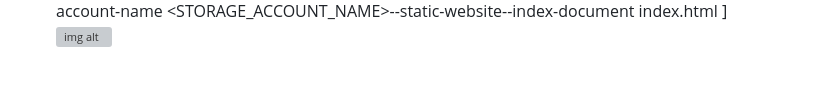
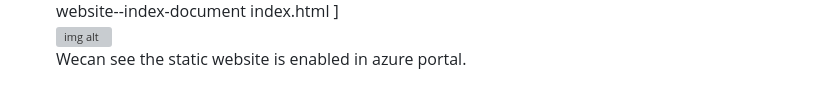
Before and after one commit to KeerthanaVelpuri/storageaccount-project, a Markdown page: README.md, the part around one of its changes. Rendered like a GitHub page; grey boxes are pictures that could not be loaded.

```diff
--- a/README.md
+++ b/README.md
@@ -41,2 +41,3 @@ Deploying the static website in azure storage account and chatbot.
  [az storage blob service-properties update--account-name <STORAGE_ACCOUNT_NAME>--static-website--index-document index.html ]<br>
  ![img alt](https://github.com/KeerthanaVelpuri/storageaccount-project/blob/af38b3f48e9f108d8c2e30988068515017f8396d/Triomd/cli%20enable%20static.png)<br>
+ Wecan see the static website is enabled in azure portal.<br>
```
Also changed, not shown: other parts of README.md (+2 -2 lines).
